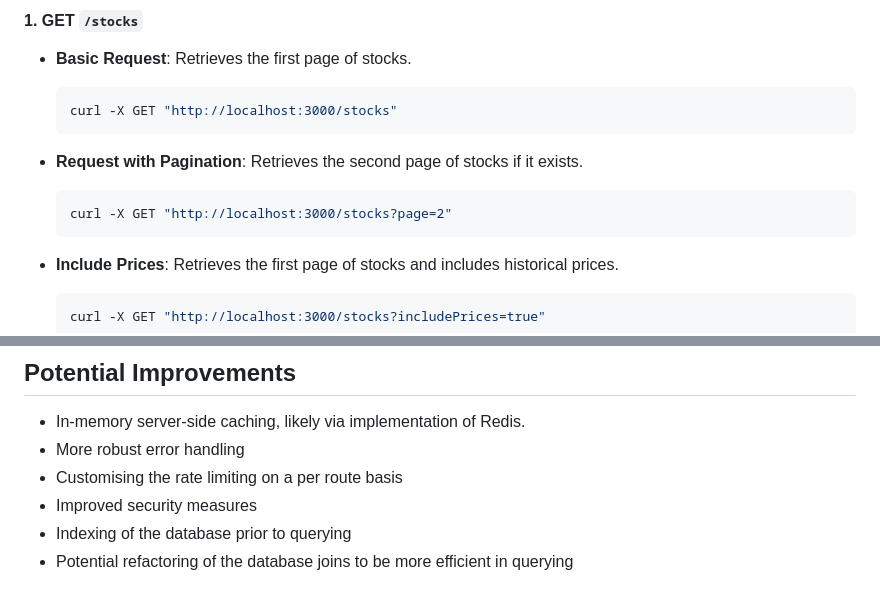
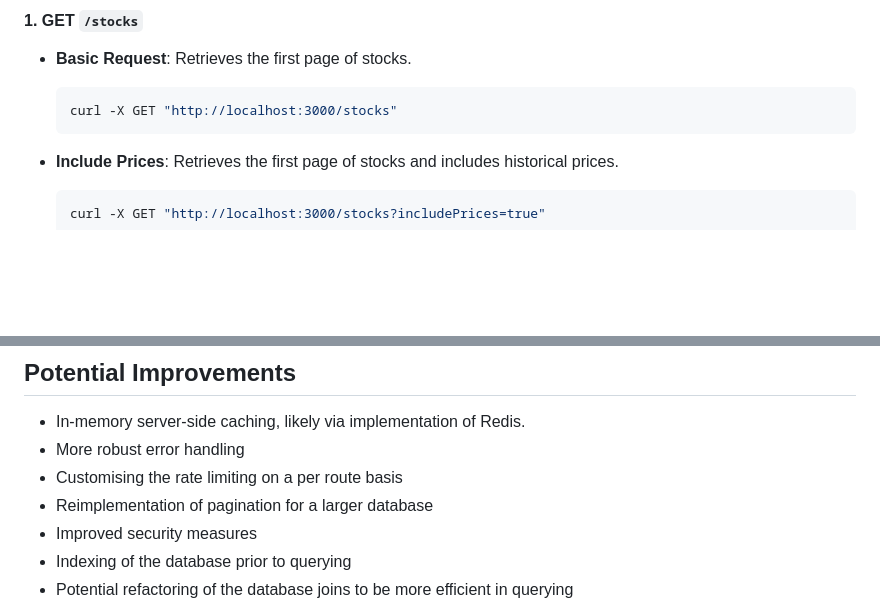
Before and after one commit to CarterFaceySmith/nodeStockInformationServer, a Markdown page: README.md, 2 parts joined by grey strips. GitHub-like rendering; blank space fills up the shorter version.

````diff
--- a/README.md
+++ b/README.md
@@ -83,11 +83,6 @@ The server exposes several endpoints to interact with stock data. Below are exam
   curl -X GET "http://localhost:3000/stocks"
   ```
 
-- **Request with Pagination**: Retrieves the second page of stocks if it exists.
-  ```bash
-  curl -X GET "http://localhost:3000/stocks?page=2"
-  ```
-
 - **Include Prices**: Retrieves the first page of stocks and includes historical prices.
   ```bash
   curl -X GET "http://localhost:3000/stocks?includePrices=true"
@@ -164,6 +159,7 @@ npm run test:watch
 - In-memory server-side caching, likely via implementation of Redis.
 - More robust error handling
 - Customising the rate limiting on a per route basis
+- Reimplementation of pagination for a larger database
 - Improved security measures
 - Indexing of the database prior to querying
 - Potential refactoring of the database joins to be more efficient in querying
````
